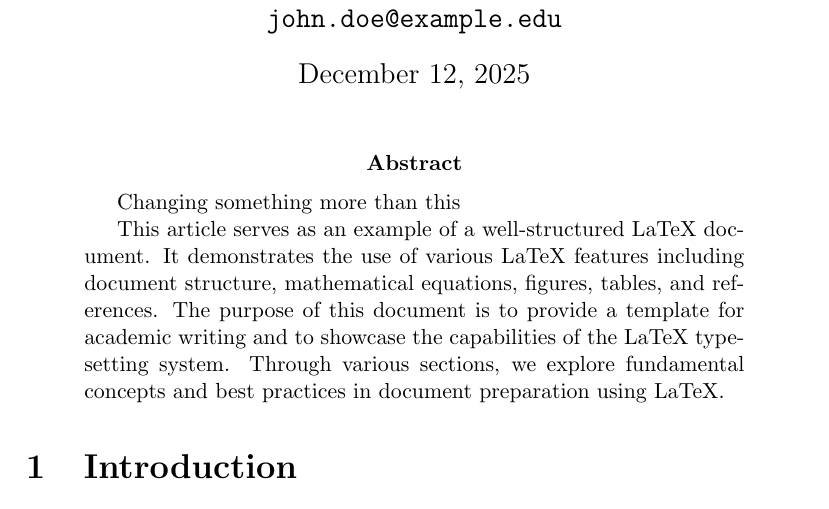
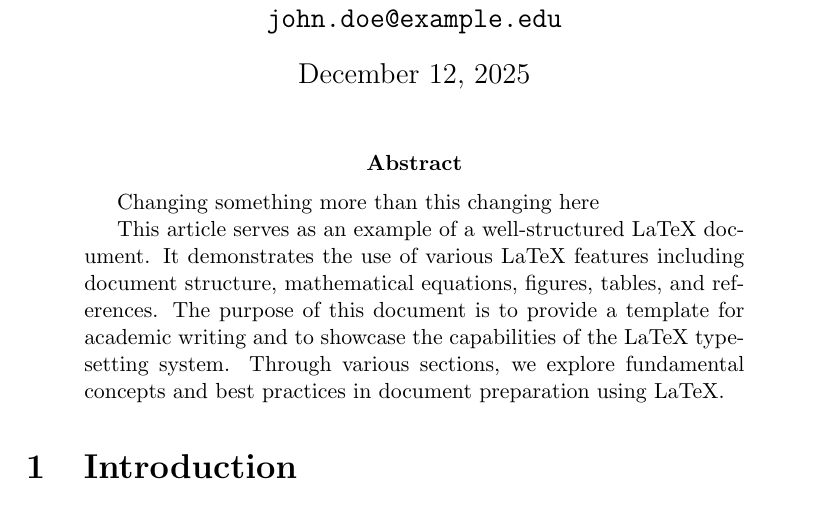
Before and after one commit to emcsween/sturdy-eureka, a LaTeX paper (article.tex): part of page 1 of 4, cut so that both start at the same text. Compiled offline with pdfLaTeX.

Commit message:
Updates from Overleaf

```diff
--- a/article.tex
+++ b/article.tex
@@ -24,7 +24,7 @@
 
 \begin{abstract}
 
-Changing something more than this
+Changing something more than this changing here
 
 This article serves as an example of a well-structured LaTeX document. It demonstrates the use of various LaTeX features including document structure, mathematical equations, figures, tables, and references. The purpose of this document is to provide a template for academic writing and to showcase the capabilities of the LaTeX typesetting system. Through various sections, we explore fundamental concepts and best practices in document preparation using LaTeX.
 \end{abstract}
```
